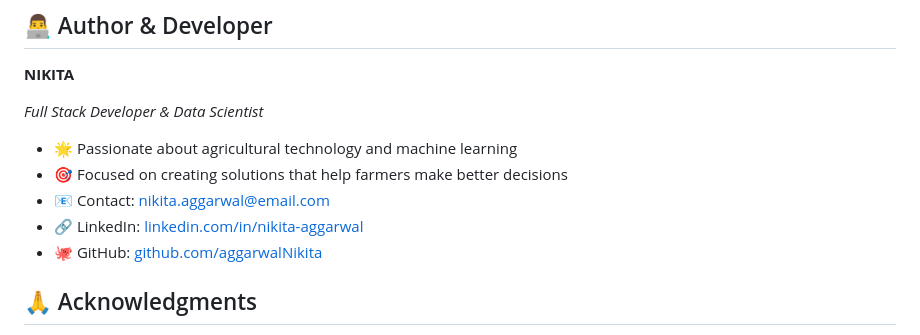
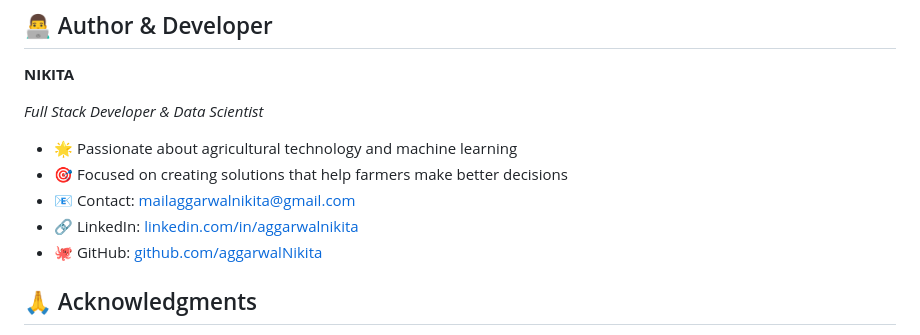
Before and after one commit to aggarwalNikita/crop-recommendation-system, a Markdown page: README.md, the part around the change. GitHub-like rendering.

Commit message:
Update README.md with matching contact information

```diff
--- a/README.md
+++ b/README.md
@@ -178,8 +178,8 @@ This project is open source and available under the [MIT License](LICENSE).
 
 - 🌟 Passionate about agricultural technology and machine learning
 - 🎯 Focused on creating solutions that help farmers make better decisions
-- 📧 Contact: nikita.aggarwal@email.com
-- 🔗 LinkedIn: [linkedin.com/in/nikita-aggarwal](https://linkedin.com/in/nikita-aggarwal)
+- 📧 Contact: mailaggarwalnikita@gmail.com
+- 🔗 LinkedIn: [linkedin.com/in/aggarwalnikita](https://www.linkedin.com/in/aggarwalnikita)
 - 🐙 GitHub: [github.com/aggarwalNikita](https://github.com/aggarwalNikita)
 
 ## 🙏 Acknowledgments
```
